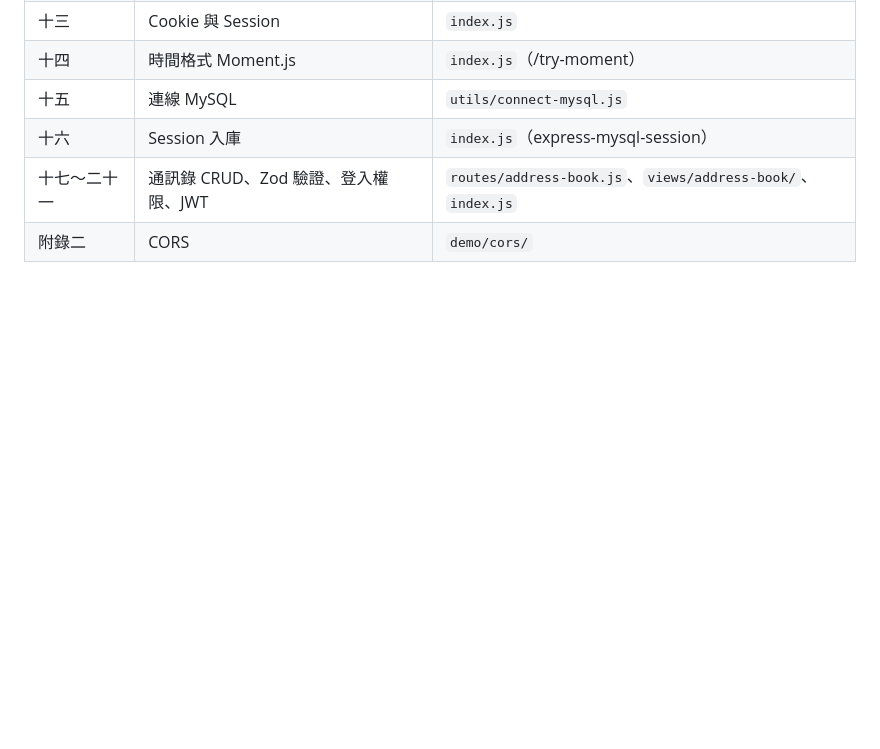
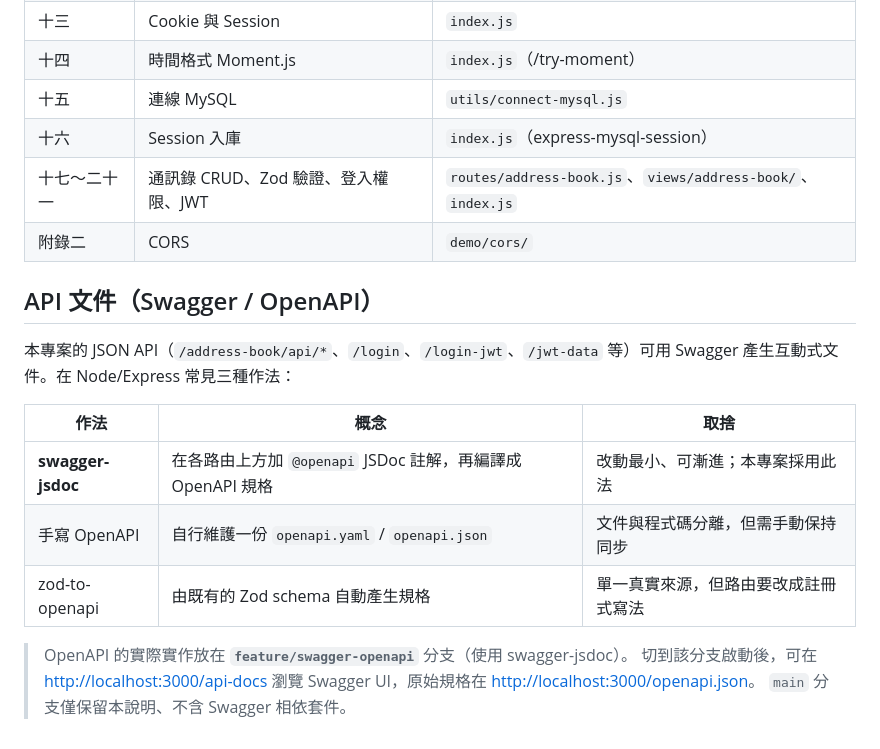
Before and after one commit to shinder/express-js-course, a Markdown page: README.md, the part around the change. GitHub-like rendering; blank space fills up the shorter version.

Commit message:
README 增補 Swagger/OpenAPI 三種作法說明
- 簡介 swagger-jsdoc、手寫 OpenAPI、zod-to-openapi 三種作法與取捨
- 說明實作位於 feature/swagger-openapi 分支，main 不含 Swagger 相依

Co-Authored-By: Claude Opus 4.8 (1M context) <noreply@anthropic.com>

```diff
--- a/README.md
+++ b/README.md
@@ -93,3 +93,17 @@ pnpm start   # 一般啟動
 | 十六 | Session 入庫 | `index.js`（express-mysql-session） |
 | 十七～二十一 | 通訊錄 CRUD、Zod 驗證、登入權限、JWT | `routes/address-book.js`、`views/address-book/`、`index.js` |
 | 附錄二 | CORS | `demo/cors/` |
+
+## API 文件（Swagger / OpenAPI）
+
+本專案的 JSON API（`/address-book/api/*`、`/login`、`/login-jwt`、`/jwt-data` 等）可用 Swagger 產生互動式文件。在 Node/Express 常見三種作法：
+
+| 作法 | 概念 | 取捨 |
+| --- | --- | --- |
+| **swagger-jsdoc** | 在各路由上方加 `@openapi` JSDoc 註解，再編譯成 OpenAPI 規格 | 改動最小、可漸進；本專案採用此法 |
+| 手寫 OpenAPI | 自行維護一份 `openapi.yaml` / `openapi.json` | 文件與程式碼分離，但需手動保持同步 |
+| zod-to-openapi | 由既有的 Zod schema 自動產生規格 | 單一真實來源，但路由要改成註冊式寫法 |
+
+> OpenAPI 的實際實作放在 **`feature/swagger-openapi`** 分支（使用 swagger-jsdoc）。
+> 切到該分支啟動後，可在 <http://localhost:3000/api-docs> 瀏覽 Swagger UI，原始規格在 <http://localhost:3000/openapi.json>。
+> `main` 分支僅保留本說明、不含 Swagger 相依套件。
```
